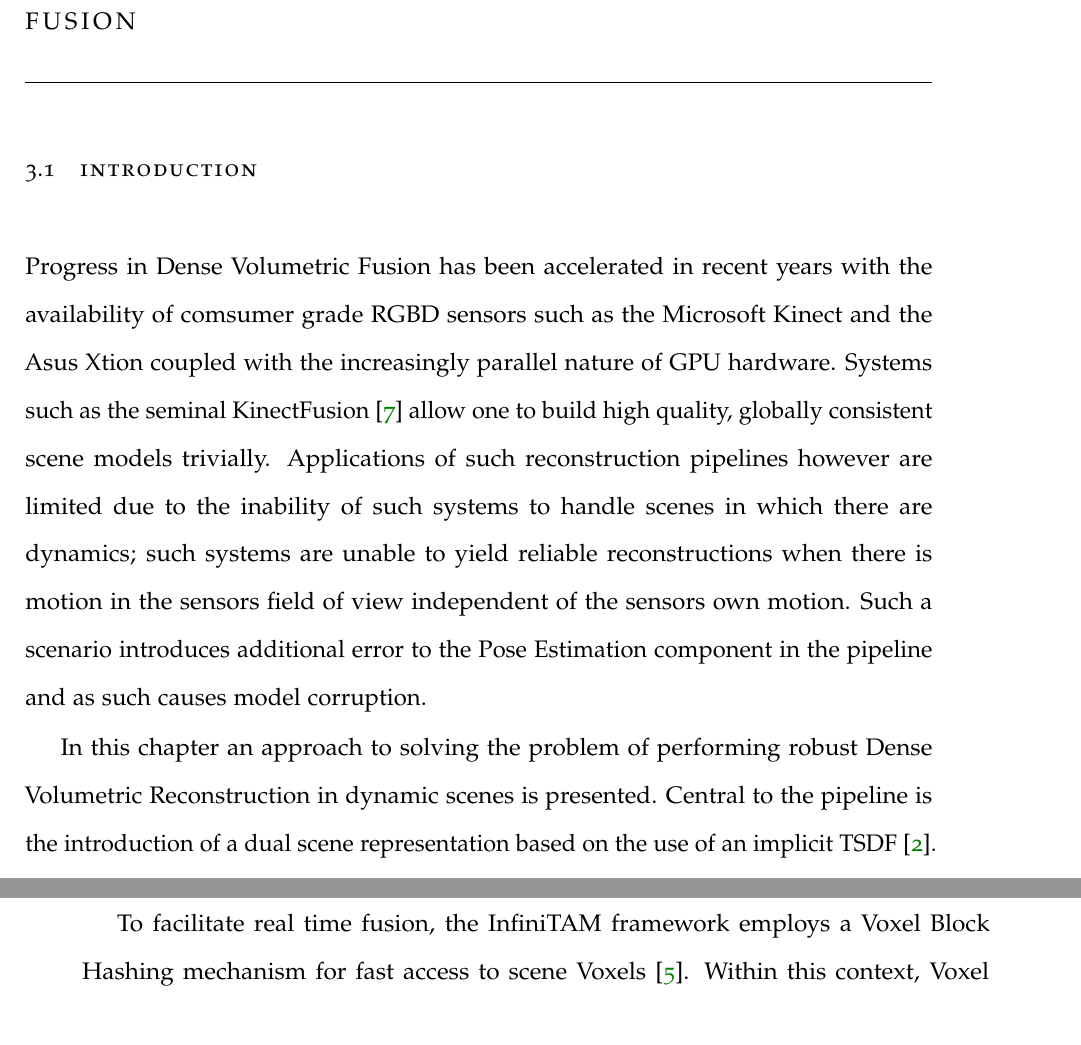
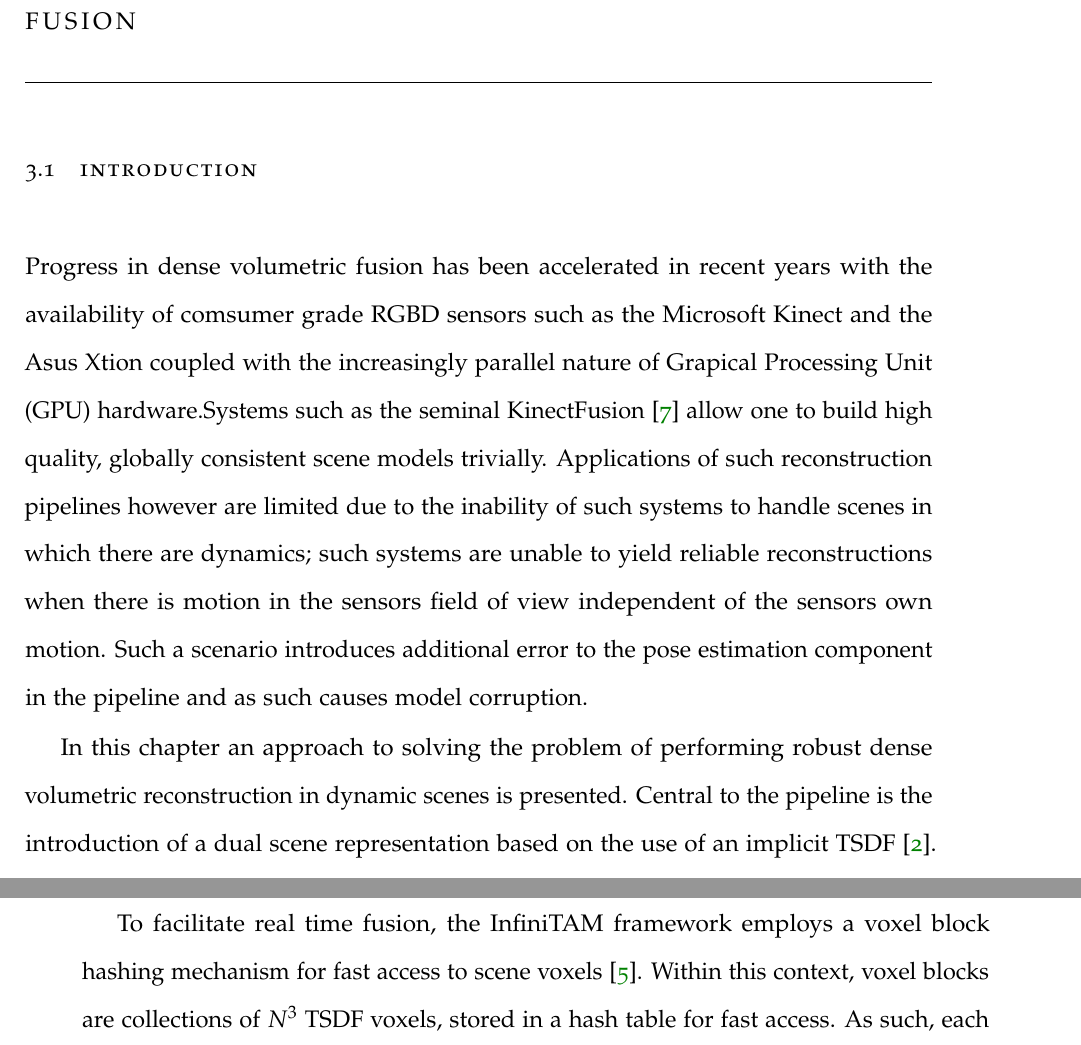
Before and after one commit to JackHunt/Thesis, a LaTeX thesis (thesis.tex, which reads chapters/motion_segmentation.tex): two parts of pages 26 and 29 of 81, joined at a grey line, cut so that both start at the same text. Compiled offline with pdfLaTeX.

Commit message:
Fix capitalisation in MoSeg.

```diff
--- a/chapters/motion_segmentation.tex
+++ b/chapters/motion_segmentation.tex
@@ -5,20 +5,20 @@
 
 \section{Introduction}
 \label{sec: moseg_introduction}
-Progress in Dense Volumetric Fusion has been accelerated in recent years with
+Progress in dense volumetric fusion has been accelerated in recent years with
 the availability of comsumer grade RGBD sensors such as the Microsoft Kinect and
-the Asus Xtion coupled with the increasingly parallel nature of GPU hardware.
-Systems such as the seminal KinectFusion \cite{Newcombe2011} allow one to build
-high quality, globally consistent scene models trivially. Applications of such
-reconstruction pipelines however are limited due to the inability of such
-systems to handle scenes in which there are dynamics; such systems are unable
-to yield reliable reconstructions when there is motion in the sensors field
-of view independent of the sensors own motion. Such a scenario introduces
-additional error to the Pose Estimation component in the pipeline and as such
+the Asus Xtion coupled with the increasingly parallel nature of Grapical Processing
+Unit (GPU) hardware.Systems such as the seminal KinectFusion \cite{Newcombe2011}
+allow one to build high quality, globally consistent scene models trivially.
+Applications of such reconstruction pipelines however are limited due to the
+inability of such systems to handle scenes in which there are dynamics; such
+systems are unable to yield reliable reconstructions when there is motion in the
+sensors field of view independent of the sensors own motion. Such a scenario introduces
+additional error to the pose estimation component in the pipeline and as such
 causes model corruption.
 
 In this chapter an approach to solving the problem of performing robust
-Dense Volumetric Reconstruction in dynamic scenes is presented. Central to the
+dense volumetric reconstruction in dynamic scenes is presented. Central to the
 pipeline is the introduction of a dual scene representation based on the use
 of an implicit TSDF \cite{Curless1996}. The use of a dual TSDF approach allows
 for the segmentation of moving components in the scene from static components,
@@ -207,5 +207,6 @@ where $v$ denotes a TSDF Voxel. An example of such an embedding is given in
 Figure \ref{fig:sdf_example}.
 
-To facilitate real time fusion, the InfiniTAM framework employs a Voxel Block
-Hashing mechanism for fast access to scene Voxels \cite{NieBner2013}. Within
-this context, Voxel Blocks are collections of $N \times N \times N$ TSDF Voxels,
+To facilitate real time fusion, the InfiniTAM framework employs a voxel block
+hashing mechanism for fast access to scene voxels \cite{NieBner2013}. Within
+this context, voxel blocks are collections of $N^{3}$ TSDF voxels, stored in a
+hash table for fast access. As such, each hash table entry corresponds to a portion
```
Also changed, not shown: chapters/motion_segmentation.tex (47 more changed lines), 1 other file.
